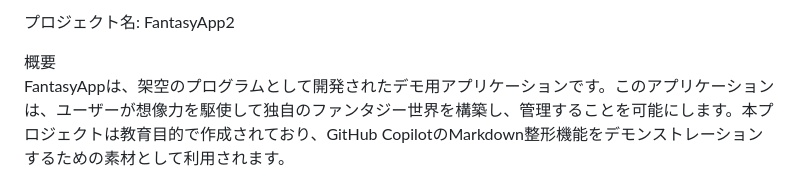
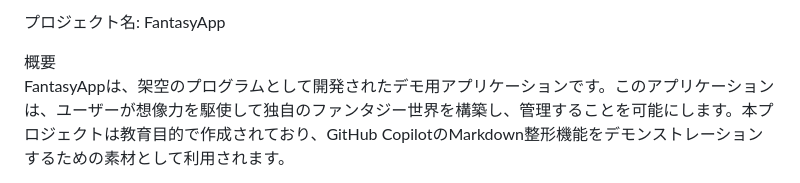
Before and after one commit to kanazawazawa/ghcbws-demo, a Markdown page: Demo1/README_sample.md, the part around the change. GitHub-like rendering.

```diff
--- a/Demo1/README_sample.md
+++ b/Demo1/README_sample.md
@@ -1,4 +1,4 @@
-プロジェクト名: FantasyApp2
+プロジェクト名: FantasyApp
 
 概要
 FantasyAppは、架空のプログラムとして開発されたデモ用アプリケーションです。このアプリケーションは、ユーザーが想像力を駆使して独自のファンタジー世界を構築し、管理することを可能にします。本プロジェクトは教育目的で作成されており、GitHub CopilotのMarkdown整形機能をデモンストレーションするための素材として利用されます。
```
